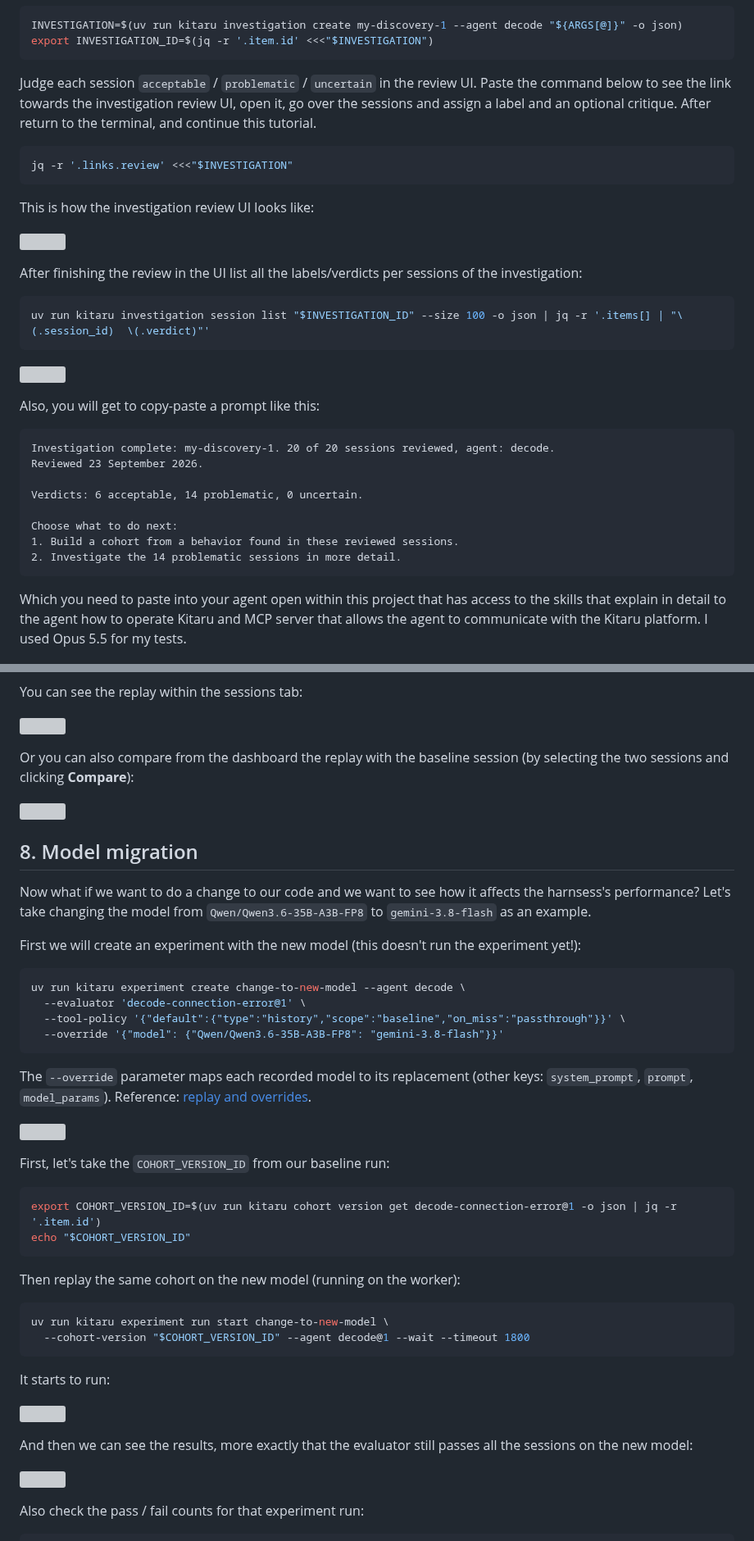
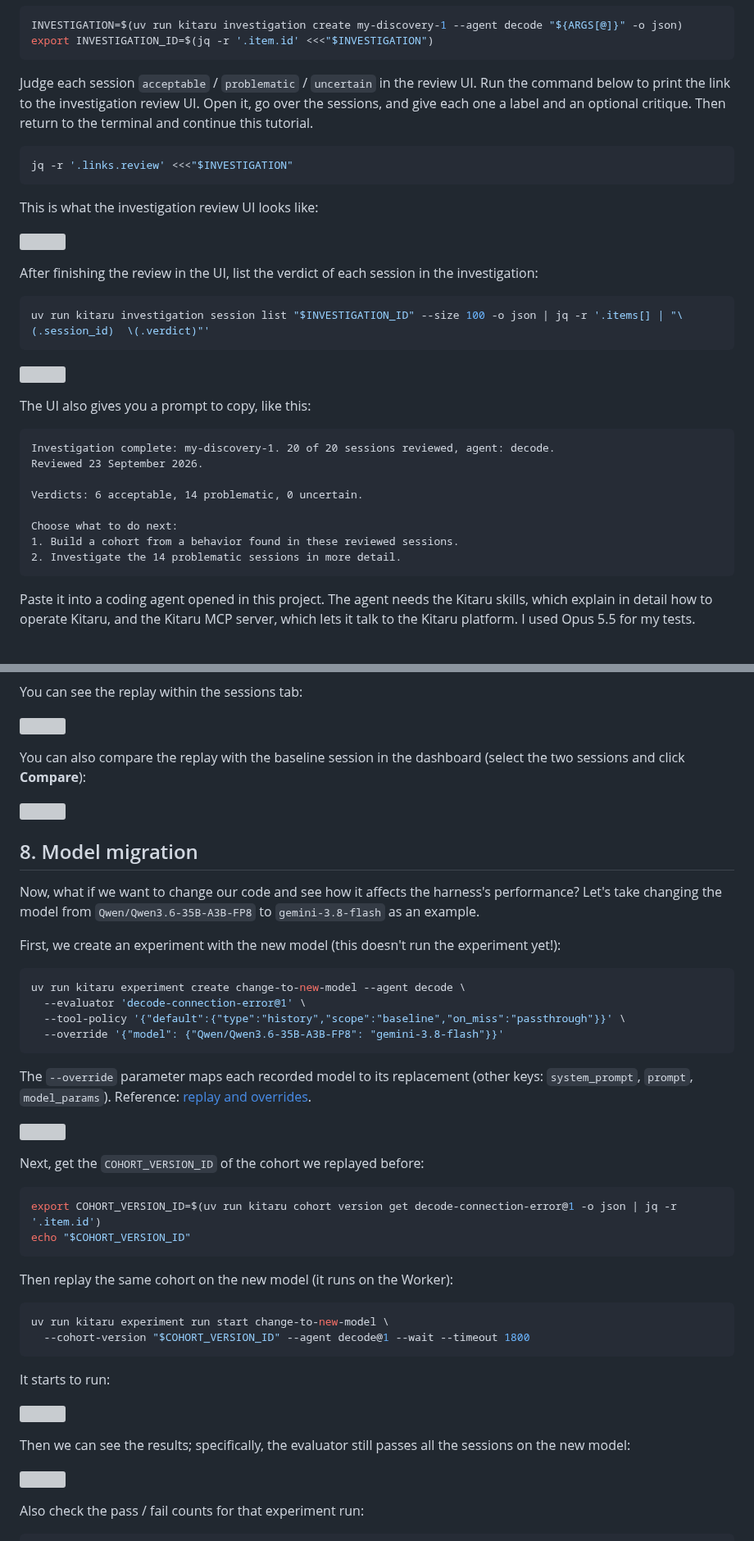
Before and after one commit to decodingai-magazine/building-a-coding-agent-from-scratch-course, a Markdown page: running_the_code/06_evals_replays.md, 2 parts joined by grey strips. Shown at 82% size. Drawn GitHub-style; grey boxes are pictures that could not be loaded.

````diff
--- a/running_the_code/06_evals_replays.md
+++ b/running_the_code/06_evals_replays.md
@@ -214,17 +214,17 @@ INVESTIGATION=$(uv run kitaru investigation create my-discovery-1 --agent decode
 export INVESTIGATION_ID=$(jq -r '.item.id' <<<"$INVESTIGATION")
 ```
 
-Judge each session `acceptable` / `problematic` / `uncertain` in the review UI. Paste the command below to see the link towards the investigation review UI, open it, go over the sessions and assign a label and an optional critique. After return to the terminal, and continue this tutorial.
+Judge each session `acceptable` / `problematic` / `uncertain` in the review UI. Run the command below to print the link to the investigation review UI. Open it, go over the sessions, and give each one a label and an optional critique. Then return to the terminal and continue this tutorial.
 
 ```bash
 jq -r '.links.review' <<<"$INVESTIGATION"
 ```
 
-This is how the investigation review UI looks like:
+This is what the investigation review UI looks like:
 
 ![](../assets/kitaru_investigation.png)
 
-After finishing the review in the UI list all the labels/verdicts per sessions of the investigation:
+After finishing the review in the UI, list the verdict of each session in the investigation:
 
 ```bash
 uv run kitaru investigation session list "$INVESTIGATION_ID" --size 100 -o json | jq -r '.items[] | "\(.session_id)  \(.verdict)"'
@@ -232,7 +232,7 @@ uv run kitaru investigation session list "$INVESTIGATION_ID" --size 100 -o json
 
 ![](../assets/kitaru_list_investigations.png)
 
-Also, you will get to copy-paste a prompt like this:
+The UI also gives you a prompt to copy, like this:
 
 ```text
 Investigation complete: my-discovery-1. 20 of 20 sessions reviewed, agent: decode.
@@ -245,7 +245,7 @@ Choose what to do next:
 2. Investigate the 14 problematic sessions in more detail.
 ```
 
-Which you need to paste into your agent open within this project that has access to the skills that explain in detail to the agent how to operate Kitaru and MCP server that allows the agent to communicate with the Kitaru platform. I used Opus 5.5 for my tests.
+Paste it into a coding agent opened in this project. The agent needs the Kitaru skills, which explain in detail how to operate Kitaru, and the Kitaru MCP server, which lets it talk to the Kitaru platform. I used Opus 5.5 for my tests.
 
 ![](../assets/kitaru_investigating.png)
 
@@ -354,15 +354,15 @@ You can see the replay within the sessions tab:
 
 ![](../assets/kitaru_replay_sessions.png)
 
-Or you can also compare from the dashboard the replay with the baseline session (by selecting the two sessions and clicking **Compare**):
+You can also compare the replay with the baseline session in the dashboard (select the two sessions and click **Compare**):
 
 ![](../assets/kitaru_compare_baseline_replay.png)
 
 ## 8. Model migration
 
-Now what if we want to do a change to our code and we want to see how it affects the harnsess's performance? Let's take changing the model from `Qwen/Qwen3.6-35B-A3B-FP8` to `gemini-3.8-flash` as an example.
+Now, what if we want to change our code and see how it affects the harness's performance? Let's take changing the model from `Qwen/Qwen3.6-35B-A3B-FP8` to `gemini-3.8-flash` as an example.
 
-First we will create an experiment with the new model (this doesn't run the experiment yet!):
+First, we create an experiment with the new model (this doesn't run the experiment yet!):
 
 ```bash
 uv run kitaru experiment create change-to-new-model --agent decode \
@@ -375,14 +375,14 @@ The `--override` parameter maps each recorded model to its replacement (other ke
 
 ![](../assets/kitaru_change_model_experiment.png)
 
-First, let's take the `COHORT_VERSION_ID` from our baseline run:
+Next, get the `COHORT_VERSION_ID` of the cohort we replayed before:
 
 ```bash
 export COHORT_VERSION_ID=$(uv run kitaru cohort version get decode-connection-error@1 -o json | jq -r '.item.id')
 echo "$COHORT_VERSION_ID"
 ```
 
-Then replay the same cohort on the new model (running on the worker):
+Then replay the same cohort on the new model (it runs on the Worker):
 
 ```bash
 uv run kitaru experiment run start change-to-new-model \
@@ -393,7 +393,7 @@ It starts to run:
 
 ![](../assets/kitaru_change_model_experiment_running.png)
 
-And then we can see the results, more exactly that the evaluator still passes all the sessions on the new model:
+Then we can see the results; specifically, the evaluator still passes all the sessions on the new model:
 
 ![](../assets/kitaru_change_model_experiment_done.png)
 
````
Also changed, not shown: other parts of running_the_code/06_evals_replays.md (+35 -35 lines).
